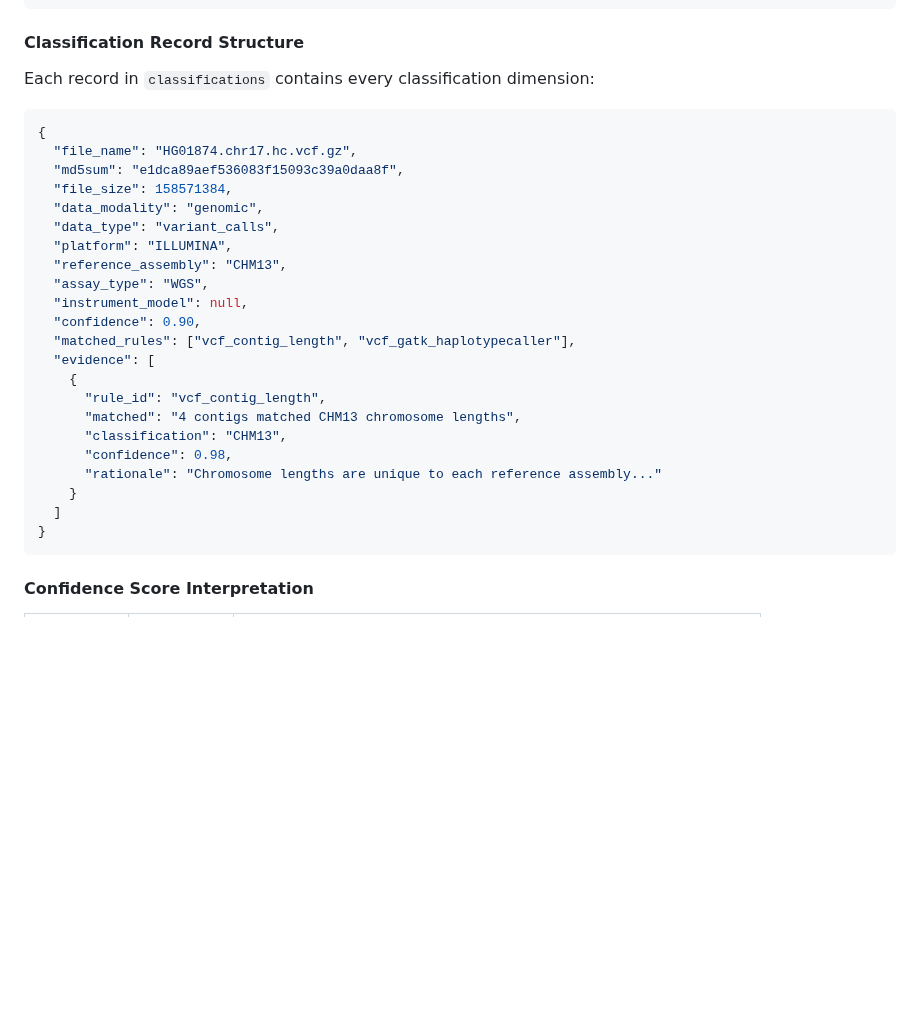
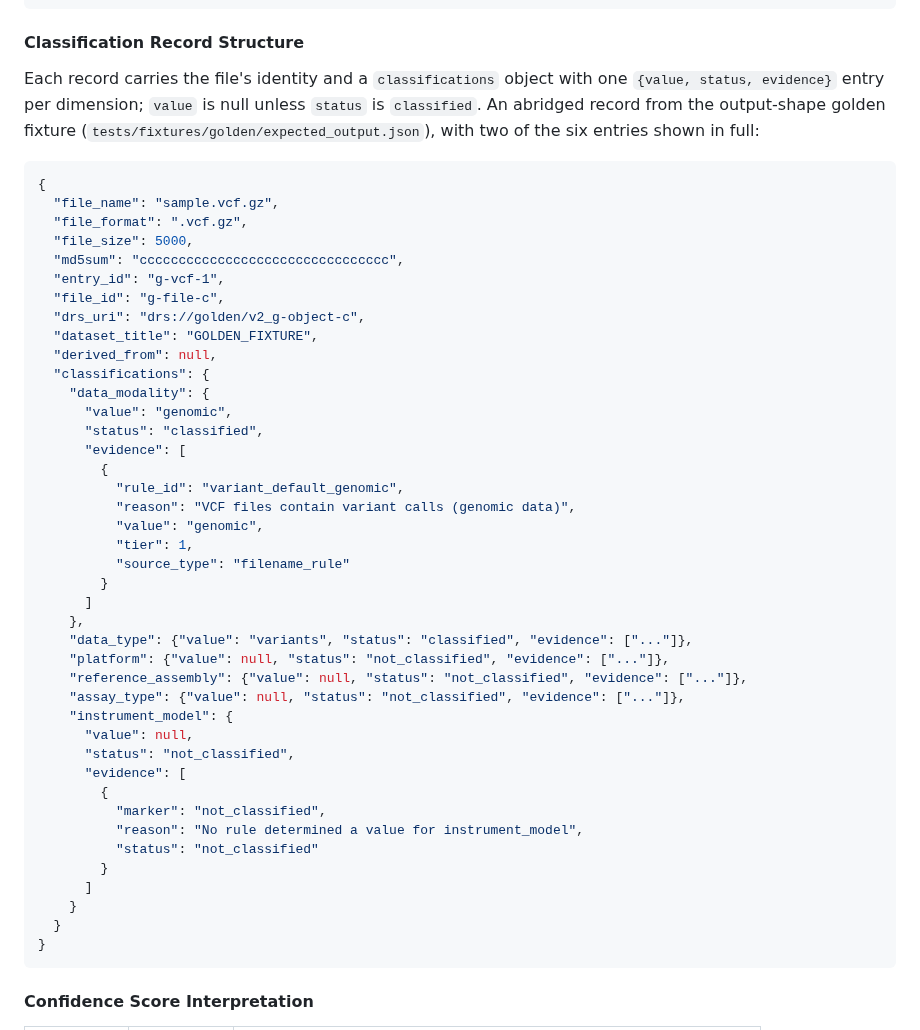
Before and after one commit to DataBiosphere/meta-disco, a Markdown page: docs/classification_report.md, the part around the change. GitHub-like rendering; blank space fills up the shorter version.

Commit message:
Show the record example in the current output shape (#532)
Co-Authored-By: Claude Opus 5.5 (1M context) <noreply@anthropic.com>
Claude-Session: https://claude.ai/code/session_016p3omgkuHduf1UQjLH4K6t

````diff
--- a/docs/classification_report.md
+++ b/docs/classification_report.md
@@ -160,30 +160,53 @@ Each JSON file contains:
 
 #### Classification Record Structure
 
-Each record in `classifications` contains every classification dimension:
+Each record carries the file's identity and a `classifications` object with one
+`{value, status, evidence}` entry per dimension; `value` is null unless `status` is
+`classified`. An abridged record from the output-shape golden fixture
+(`tests/fixtures/golden/expected_output.json`), with two of the six entries shown
+in full:
 
 ```json
 {
-  "file_name": "HG01874.chr17.hc.vcf.gz",
-  "md5sum": "e1dca89aef536083f15093c39a0daa8f",
-  "file_size": 158571384,
-  "data_modality": "genomic",
-  "data_type": "variant_calls",
-  "platform": "ILLUMINA",
-  "reference_assembly": "CHM13",
-  "assay_type": "WGS",
-  "instrument_model": null,
-  "confidence": 0.90,
-  "matched_rules": ["vcf_contig_length", "vcf_gatk_haplotypecaller"],
-  "evidence": [
-    {
-      "rule_id": "vcf_contig_length",
-      "matched": "4 contigs matched CHM13 chromosome lengths",
-      "classification": "CHM13",
-      "confidence": 0.98,
-      "rationale": "Chromosome lengths are unique to each reference assembly..."
+  "file_name": "sample.vcf.gz",
+  "file_format": ".vcf.gz",
+  "file_size": 5000,
+  "md5sum": "cccccccccccccccccccccccccccccccc",
+  "entry_id": "g-vcf-1",
+  "file_id": "g-file-c",
+  "drs_uri": "drs://golden/v2_g-object-c",
+  "dataset_title": "GOLDEN_FIXTURE",
+  "derived_from": null,
+  "classifications": {
+    "data_modality": {
+      "value": "genomic",
+      "status": "classified",
+      "evidence": [
+        {
+          "rule_id": "variant_default_genomic",
+          "reason": "VCF files contain variant calls (genomic data)",
+          "value": "genomic",
+          "tier": 1,
+          "source_type": "filename_rule"
+        }
+      ]
+    },
+    "data_type": {"value": "variants", "status": "classified", "evidence": ["..."]},
+    "platform": {"value": null, "status": "not_classified", "evidence": ["..."]},
+    "reference_assembly": {"value": null, "status": "not_classified", "evidence": ["..."]},
+    "assay_type": {"value": null, "status": "not_classified", "evidence": ["..."]},
+    "instrument_model": {
+      "value": null,
+      "status": "not_classified",
+      "evidence": [
+        {
+          "marker": "not_classified",
+          "reason": "No rule determined a value for instrument_model",
+          "status": "not_classified"
+        }
+      ]
     }
-  ]
+  }
 }
 ```
 
````
